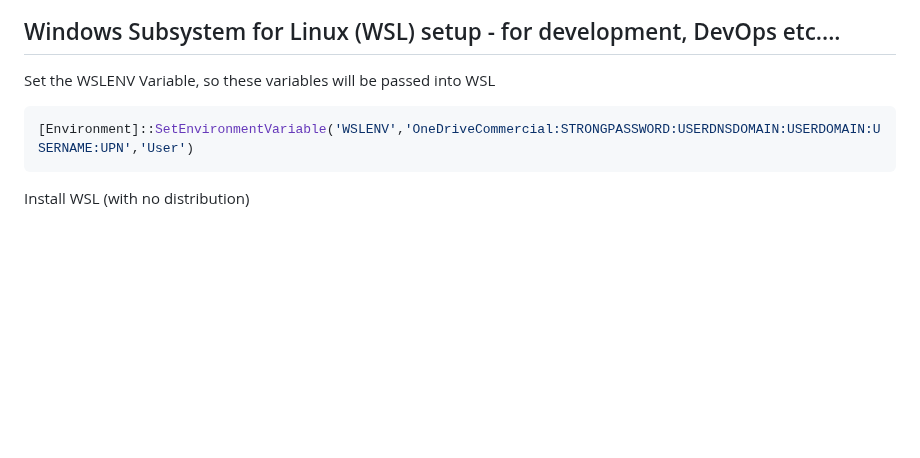
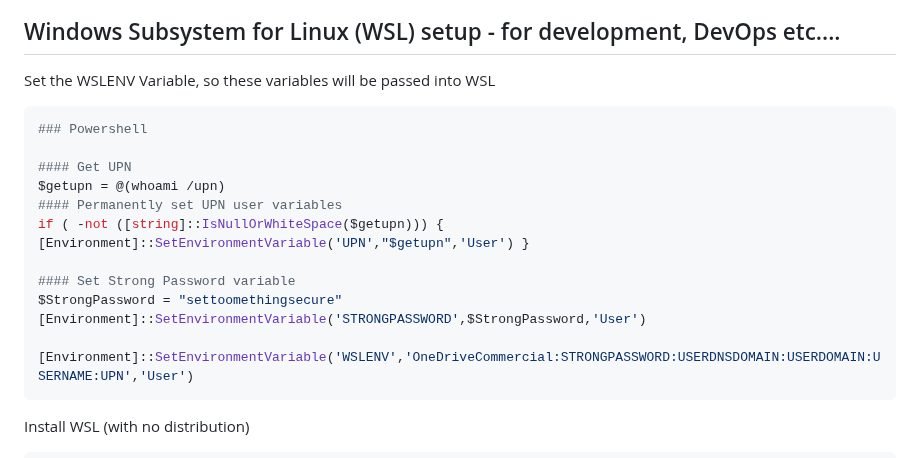
Before and after one commit to webstean/setup, a Markdown page: README.md, the part around the change. Rendered like a GitHub page; blank space fills up the shorter version.

````diff
--- a/README.md
+++ b/README.md
@@ -6,6 +6,17 @@
 
 Set the WSLENV Variable, so these variables will be passed into WSL
 ```powershell
+### Powershell
+
+#### Get UPN
+$getupn = @(whoami /upn)
+#### Permanently set UPN user variables
+if ( -not ([string]::IsNullOrWhiteSpace($getupn))) { [Environment]::SetEnvironmentVariable('UPN',"$getupn",'User') }
+
+#### Set Strong Password variable
+$StrongPassword = "settoomethingsecure"
+[Environment]::SetEnvironmentVariable('STRONGPASSWORD',$StrongPassword,'User')
+
 [Environment]::SetEnvironmentVariable('WSLENV','OneDriveCommercial:STRONGPASSWORD:USERDNSDOMAIN:USERDOMAIN:USERNAME:UPN','User')
 ```
 
````
